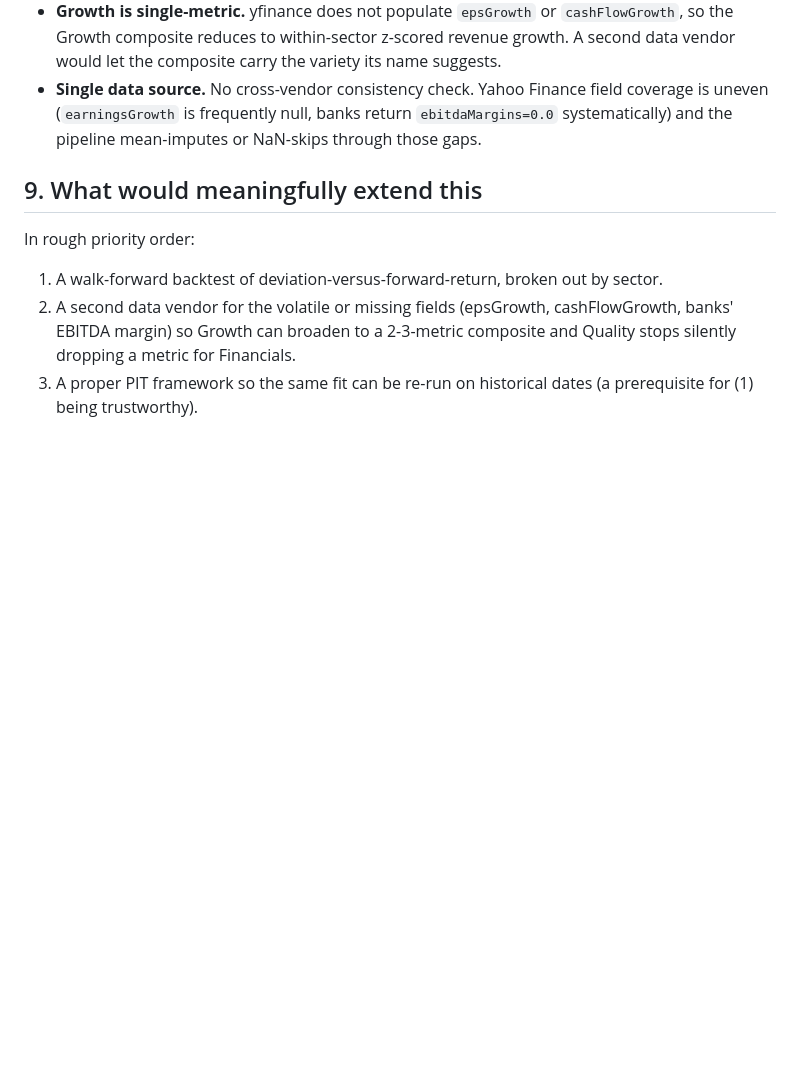
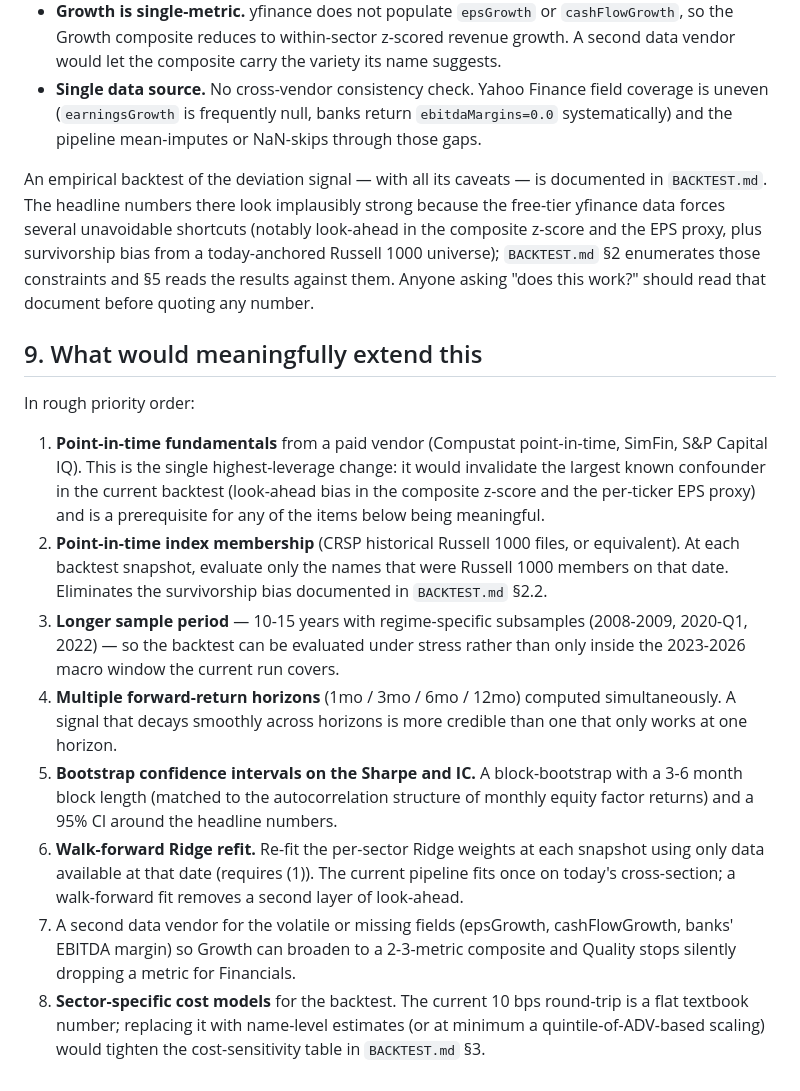
Before and after one commit to mackhaymond/sector-relative-valuation, a Markdown page: STRATEGY.md, the part around the change. GitHub-like rendering; blank space fills up the shorter version.

Commit message:
docs: cross-reference BACKTEST.md from STRATEGY.md limitations section
STRATEGY.md \u00a78 now points to BACKTEST.md as the empirical complement to the methodology description, with the look-ahead / survivorship caveats called out so a reader doesn't take BACKTEST.md's headline numbers at face value. \u00a79 ("what would meaningfully extend this") drops the "backtest" item (done in Phase 3) and adopts BACKTEST.md \u00a76's roadmap of what a more rigorous test would actually require (PIT fundamentals, PIT index membership, longer sample, multi-horizon ICs, bootstrap CIs, walk-forward Ridge refit, sector-specific cost models).

```diff
--- a/STRATEGY.md
+++ b/STRATEGY.md
@@ -99,10 +99,17 @@ None of those are in scope here. The deviation is best read as a structured way
 - **Growth is single-metric.** yfinance does not populate `epsGrowth` or `cashFlowGrowth`, so the Growth composite reduces to within-sector z-scored revenue growth. A second data vendor would let the composite carry the variety its name suggests.
 - **Single data source.** No cross-vendor consistency check. Yahoo Finance field coverage is uneven (`earningsGrowth` is frequently null, banks return `ebitdaMargins=0.0` systematically) and the pipeline mean-imputes or NaN-skips through those gaps.
 
+An empirical backtest of the deviation signal — with all its caveats — is documented in `BACKTEST.md`. The headline numbers there look implausibly strong because the free-tier yfinance data forces several unavoidable shortcuts (notably look-ahead in the composite z-score and the EPS proxy, plus survivorship bias from a today-anchored Russell 1000 universe); `BACKTEST.md` §2 enumerates those constraints and §5 reads the results against them. Anyone asking "does this work?" should read that document before quoting any number.
+
 ## 9. What would meaningfully extend this
 
 In rough priority order:
 
-1. A walk-forward backtest of deviation-versus-forward-return, broken out by sector.
-2. A second data vendor for the volatile or missing fields (epsGrowth, cashFlowGrowth, banks' EBITDA margin) so Growth can broaden to a 2-3-metric composite and Quality stops silently dropping a metric for Financials.
-3. A proper PIT framework so the same fit can be re-run on historical dates (a prerequisite for (1) being trustworthy).
+1. **Point-in-time fundamentals** from a paid vendor (Compustat point-in-time, SimFin, S&P Capital IQ). This is the single highest-leverage change: it would invalidate the largest known confounder in the current backtest (look-ahead bias in the composite z-score and the per-ticker EPS proxy) and is a prerequisite for any of the items below being meaningful.
+2. **Point-in-time index membership** (CRSP historical Russell 1000 files, or equivalent). At each backtest snapshot, evaluate only the names that were Russell 1000 members on that date. Eliminates the survivorship bias documented in `BACKTEST.md` §2.2.
+3. **Longer sample period** — 10-15 years with regime-specific subsamples (2008-2009, 2020-Q1, 2022) — so the backtest can be evaluated under stress rather than only inside the 2023-2026 macro window the current run covers.
+4. **Multiple forward-return horizons** (1mo / 3mo / 6mo / 12mo) computed simultaneously. A signal that decays smoothly across horizons is more credible than one that only works at one horizon.
+5. **Bootstrap confidence intervals on the Sharpe and IC.** A block-bootstrap with a 3-6 month block length (matched to the autocorrelation structure of monthly equity factor returns) and a 95% CI around the headline numbers.
+6. **Walk-forward Ridge refit.** Re-fit the per-sector Ridge weights at each snapshot using only data available at that date (requires (1)). The current pipeline fits once on today's cross-section; a walk-forward fit removes a second layer of look-ahead.
+7. A second data vendor for the volatile or missing fields (epsGrowth, cashFlowGrowth, banks' EBITDA margin) so Growth can broaden to a 2-3-metric composite and Quality stops silently dropping a metric for Financials.
+8. **Sector-specific cost models** for the backtest. The current 10 bps round-trip is a flat textbook number; replacing it with name-level estimates (or at minimum a quintile-of-ADV-based scaling) would tighten the cost-sensitivity table in `BACKTEST.md` §3.
```
